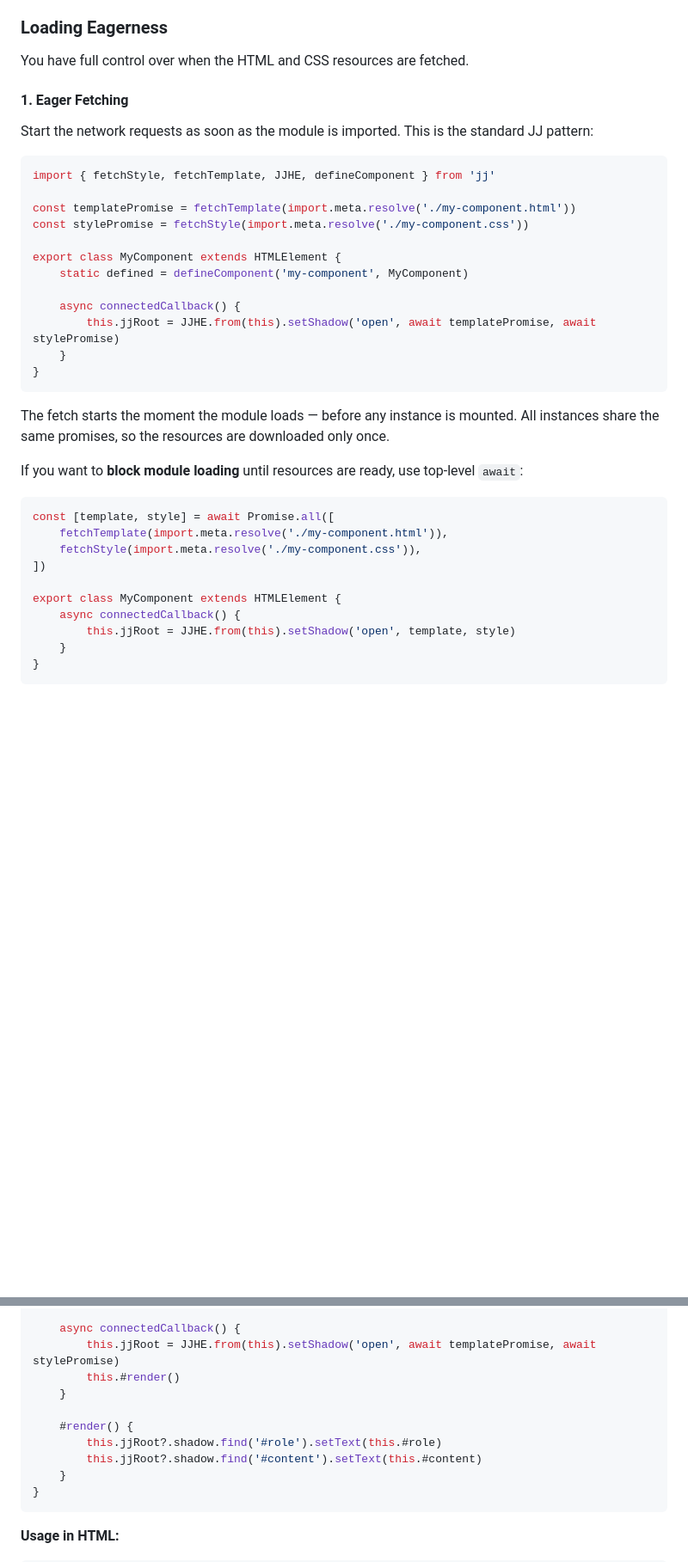
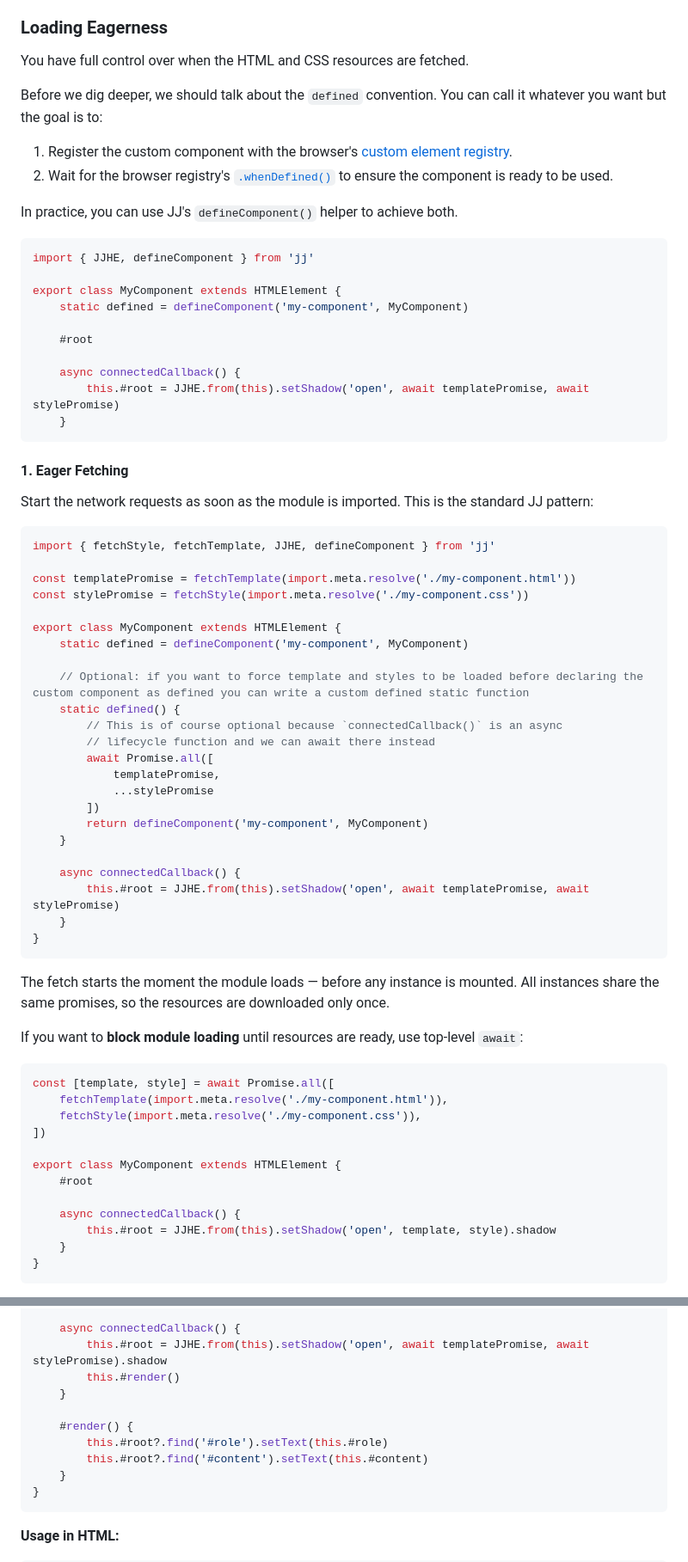
Before and after one commit to alexewerlof/jj, a Markdown page: www/tutorial/custom-components.md, 2 parts joined by grey strips. Shown at 86% size. Rendered like a GitHub page; blank space fills up the shorter version.

Commit message:
doc: improve doc based on conventions

````diff
--- a/www/tutorial/custom-components.md
+++ b/www/tutorial/custom-components.md
@@ -455,6 +455,27 @@ In short:
 
 You have full control over when the HTML and CSS resources are fetched.
 
+Before we dig deeper, we should talk about the `defined` convention.
+You can call it whatever you want but the goal is to:
+
+1. Register the custom component with the browser's [custom element registry](https://developer.mozilla.org/en-US/docs/Web/API/Window/customElements).
+2. Wait for the browser registry's [`.whenDefined()`](https://developer.mozilla.org/en-US/docs/Web/API/CustomElementRegistry/whenDefined) to ensure the component is ready to be used.
+
+In practice, you can use JJ's `defineComponent()` helper to achieve both.
+
+```javascript
+import { JJHE, defineComponent } from 'jj'
+
+export class MyComponent extends HTMLElement {
+    static defined = defineComponent('my-component', MyComponent)
+
+    #root
+
+    async connectedCallback() {
+        this.#root = JJHE.from(this).setShadow('open', await templatePromise, await stylePromise)
+    }
+```
+
 #### 1. Eager Fetching
 
 Start the network requests as soon as the module is imported. This is the standard JJ pattern:
@@ -468,8 +489,19 @@ const stylePromise = fetchStyle(import.meta.resolve('./my-component.css'))
 export class MyComponent extends HTMLElement {
     static defined = defineComponent('my-component', MyComponent)
 
+    // Optional: if you want to force template and styles to be loaded before declaring the custom component as defined you can write a custom defined static function
+    static defined() {
+        // This is of course optional because `connectedCallback()` is an async
+        // lifecycle function and we can await there instead
+        await Promise.all([
+            templatePromise,
+            ...stylePromise
+        ])
+        return defineComponent('my-component', MyComponent)
+    }
+
     async connectedCallback() {
-        this.jjRoot = JJHE.from(this).setShadow('open', await templatePromise, await stylePromise)
+        this.#root = JJHE.from(this).setShadow('open', await templatePromise, await stylePromise)
     }
 }
 ```
@@ -485,8 +517,10 @@ const [template, style] = await Promise.all([
 ])
 
 export class MyComponent extends HTMLElement {
+    #root
+
     async connectedCallback() {
-        this.jjRoot = JJHE.from(this).setShadow('open', template, style)
+        this.#root = JJHE.from(this).setShadow('open', template, style).shadow
     }
 }
 ```
@@ -711,13 +751,13 @@ export class ChatMessage extends HTMLElement {
     }
 
     async connectedCallback() {
-        this.jjRoot = JJHE.from(this).setShadow('open', await templatePromise, await stylePromise)
+        this.#root = JJHE.from(this).setShadow('open', await templatePromise, await stylePromise).shadow
         this.#render()
     }
 
     #render() {
-        this.jjRoot?.shadow.find('#role').setText(this.#role)
-        this.jjRoot?.shadow.find('#content').setText(this.#content)
+        this.#root?.find('#role').setText(this.#role)
+        this.#root?.find('#content').setText(this.#content)
     }
 }
 ```
````
Also changed, not shown: other parts of www/tutorial/custom-components.md (+20 -14 lines).
